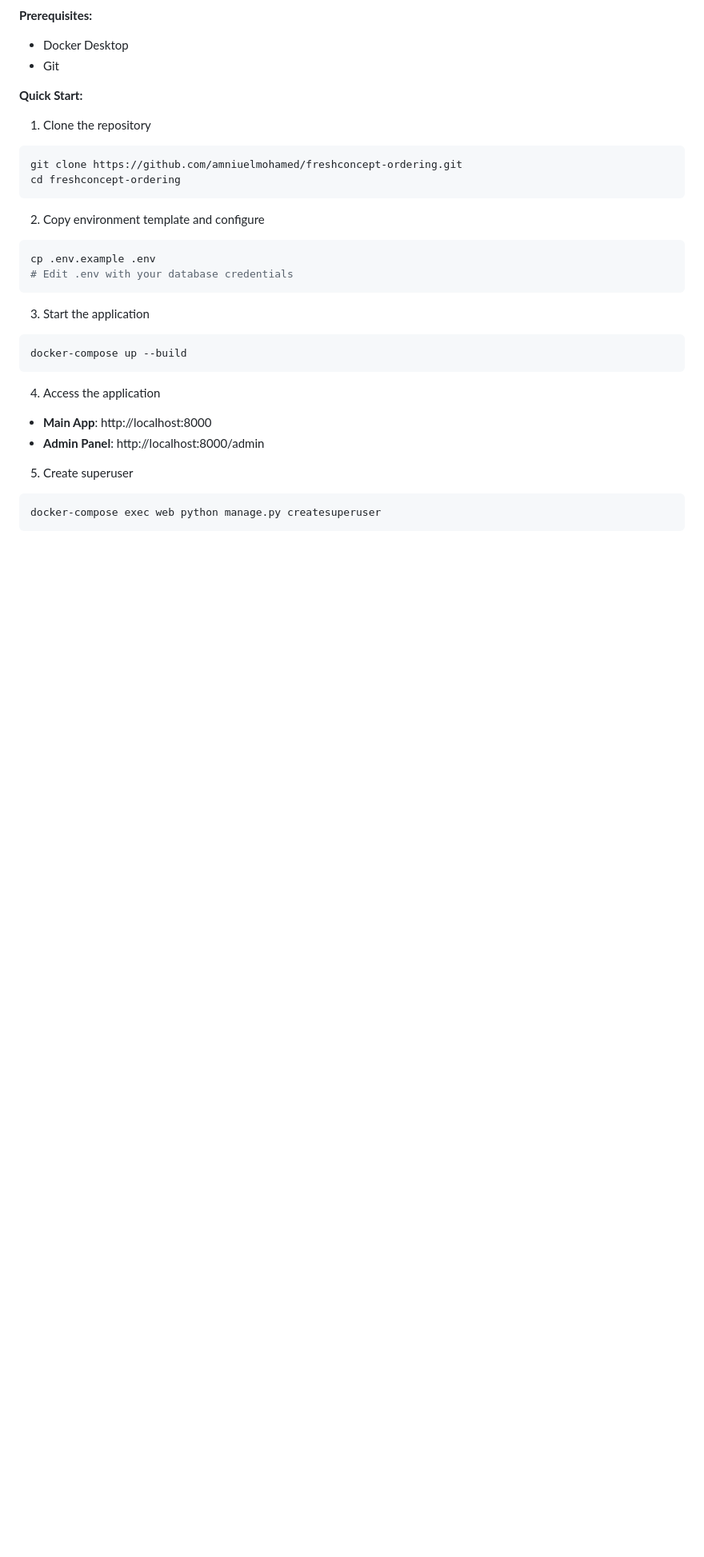
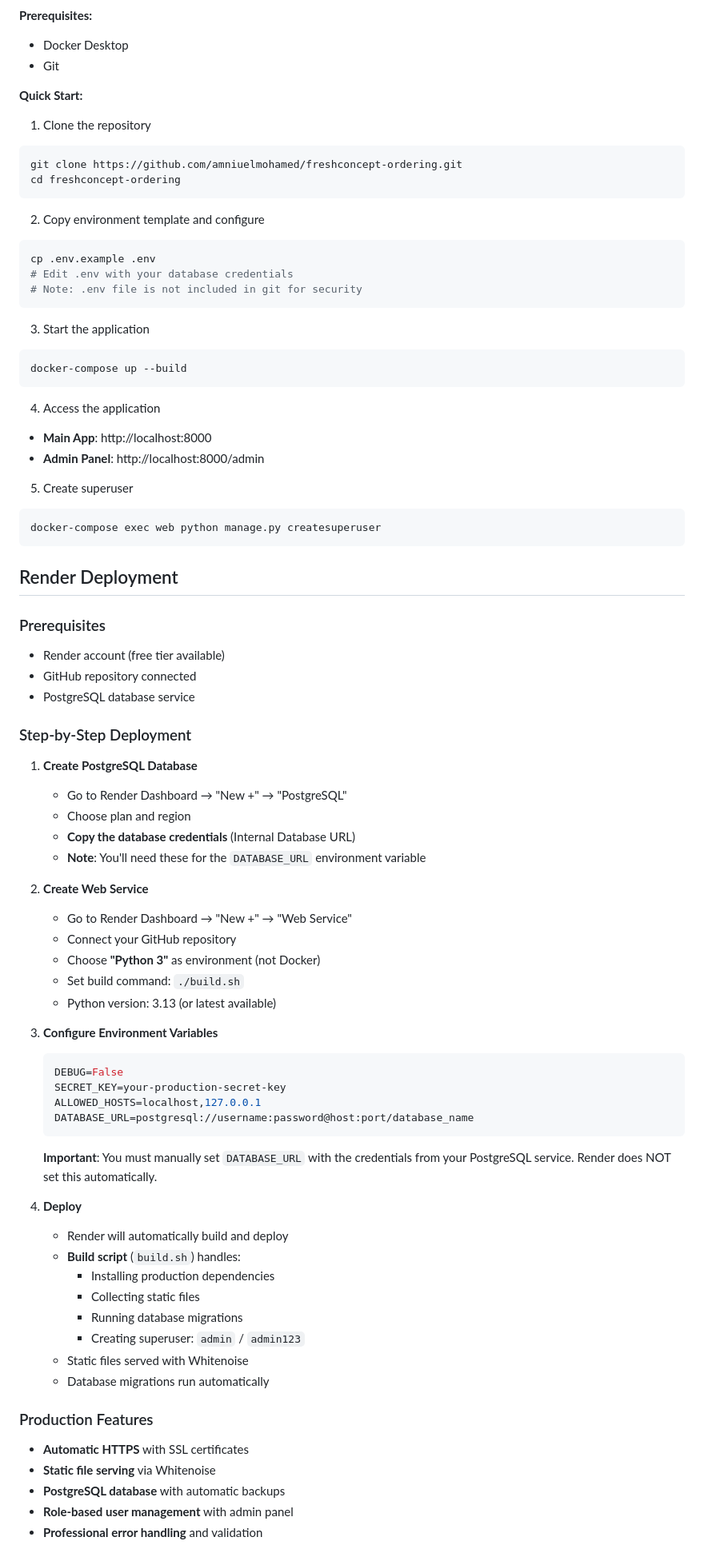
Before and after one commit to amniuelmohamed/freshconcept-ordering, a Markdown page: README.md, the part around the change printed below. Shown: that part at 80% size. Rendered like a GitHub page; blank space fills up the shorter version.

````diff
--- a/README.md
+++ b/README.md
@@ -132,6 +148,7 @@ cd freshconcept-ordering
 ```bash
 cp .env.example .env
 # Edit .env with your database credentials
+# Note: .env file is not included in git for security
 ```
 
 3. Start the application
@@ -147,3 +164,53 @@ docker-compose up --build
 ```bash
 docker-compose exec web python manage.py createsuperuser
 ```
+
+## Render Deployment
+
+### Prerequisites
+- Render account (free tier available)
+- GitHub repository connected
+- PostgreSQL database service
+
+### Step-by-Step Deployment
+
+1. **Create PostgreSQL Database**
+   - Go to Render Dashboard → "New +" → "PostgreSQL"
+   - Choose plan and region
+   - **Copy the database credentials** (Internal Database URL)
+   - **Note**: You'll need these for the `DATABASE_URL` environment variable
+
+2. **Create Web Service**
+   - Go to Render Dashboard → "New +" → "Web Service"
+   - Connect your GitHub repository
+   - Choose **"Python 3"** as environment (not Docker)
+   - Set build command: `./build.sh`
+   - Python version: 3.13 (or latest available)
+
+3. **Configure Environment Variables**
+   ```bash
+   DEBUG=False
+   SECRET_KEY=your-production-secret-key
+   ALLOWED_HOSTS=localhost,127.0.0.1
+   DATABASE_URL=postgresql://username:password@host:port/database_name
+   ```
+
+   **Important**: You must manually set `DATABASE_URL` with the credentials from your PostgreSQL service. Render does NOT set this automatically.
+
+4. **Deploy**
+   - Render will automatically build and deploy
+   - **Build script** (`build.sh`) handles:
+     - Installing production dependencies
+     - Collecting static files
+     - Running database migrations
+     - Creating superuser: `admin` / `admin123`
+   - Static files served with Whitenoise
+   - Database migrations run automatically
+
+### Production Features
+- **Automatic HTTPS** with SSL certificates
+- **Static file serving** via Whitenoise
+- **PostgreSQL database** with automatic backups
+- **Role-based user management** with admin panel
+- **Professional error handling** and validation
+
````
Also changed, not shown: other parts of README.md (+72 -30 lines).
